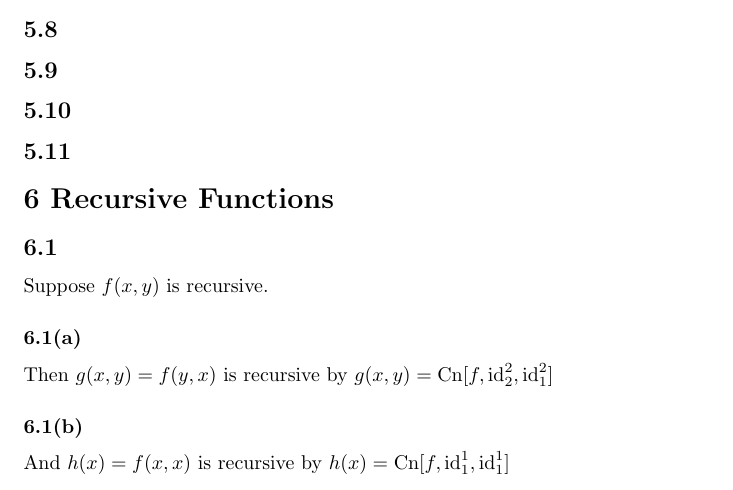
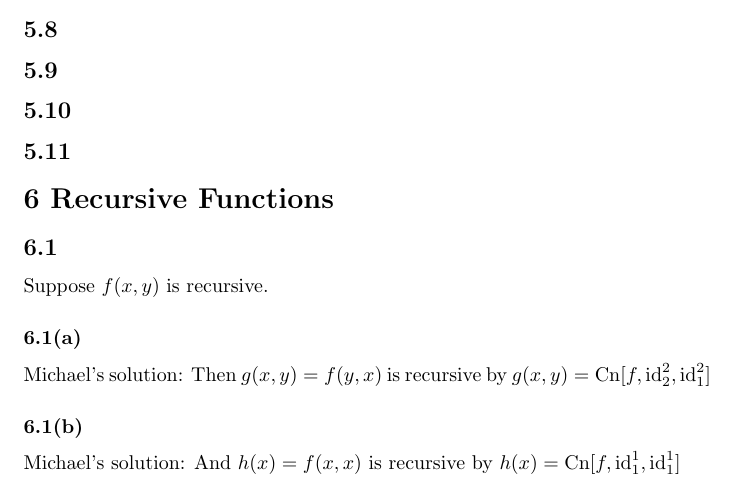
Before and after one commit to EvanMisshula/Math-for-Math-s-Sake-Logic-chapters-5-6-7-and-maybe-8, a LaTeX document (main.tex): part of page 1 of 2, cut so that both start at the same text. Compiled offline with pdfLaTeX.

Commit message:
say it's my solution

```diff
--- a/main.tex
+++ b/main.tex
@@ -43,9 +43,9 @@
 \ss{6.1}
 Suppose $f(x,y)$ is recursive.
 \sss{6.1(a)}
-Then $g(x,y) = f(y,x)$ is recursive by $g(x,y) = \Cn[f,\id^2_2,\id^2_1]$
+Michael's solution: Then $g(x,y) = f(y,x)$ is recursive by $g(x,y) = \Cn[f,\id^2_2,\id^2_1]$
 \sss{6.1(b)}
-And $h(x) = f(x,x)$ is recursive by $h(x) = \Cn[f,\id^1_1,\id^1_1]$
+Michael's solution: And $h(x) = f(x,x)$ is recursive by $h(x) = \Cn[f,\id^1_1,\id^1_1]$
 \sss{6.1(c)}
 \ss{6.2}
 \ss{6.3}
```
